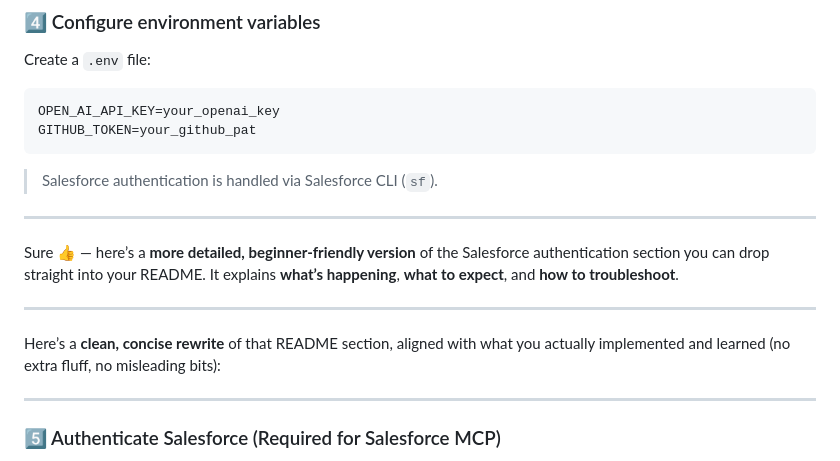
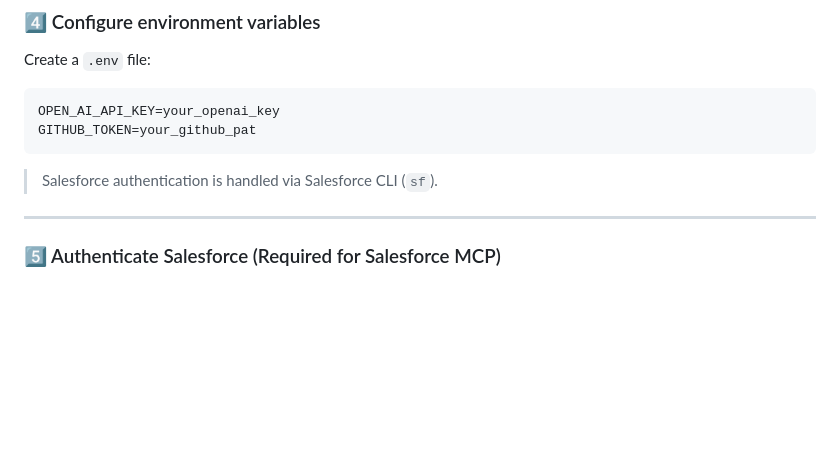
Before and after one commit to RoshanRN14/MCP-Enabled-Chatbot, a Markdown page: README.md, the part around the change. GitHub-like rendering; blank space fills up the shorter version.

```diff
--- a/README.md
+++ b/README.md
@@ -169,14 +169,6 @@ GITHUB_TOKEN=your_github_pat
 
 > Salesforce authentication is handled via Salesforce CLI (`sf`).
 
----
-
-Sure 👍 — here’s a **more detailed, beginner-friendly version** of the Salesforce authentication section you can drop straight into your README.
-It explains **what’s happening**, **what to expect**, and **how to troubleshoot**.
-
----
-
-Here’s a **clean, concise rewrite** of that README section, aligned with what you actually implemented and learned (no extra fluff, no misleading bits):
 
 ---
 
```
